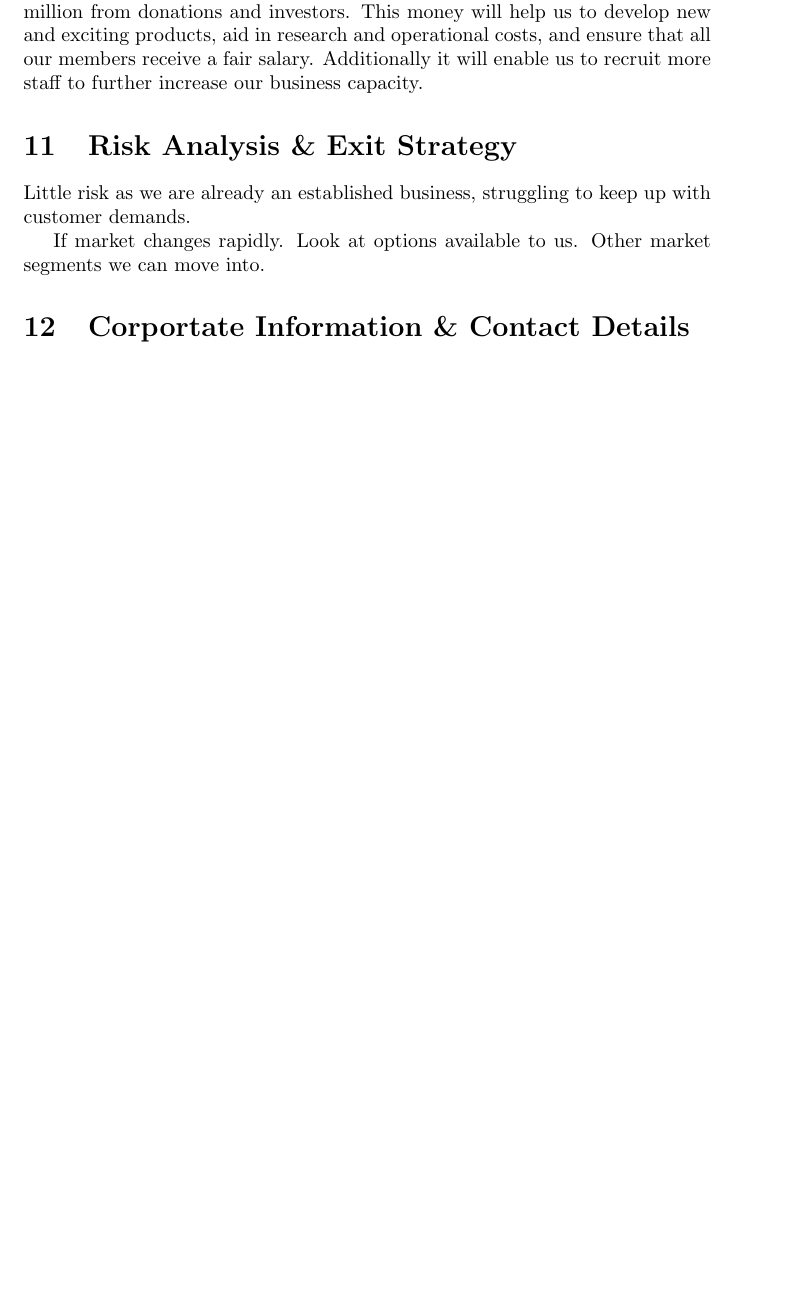
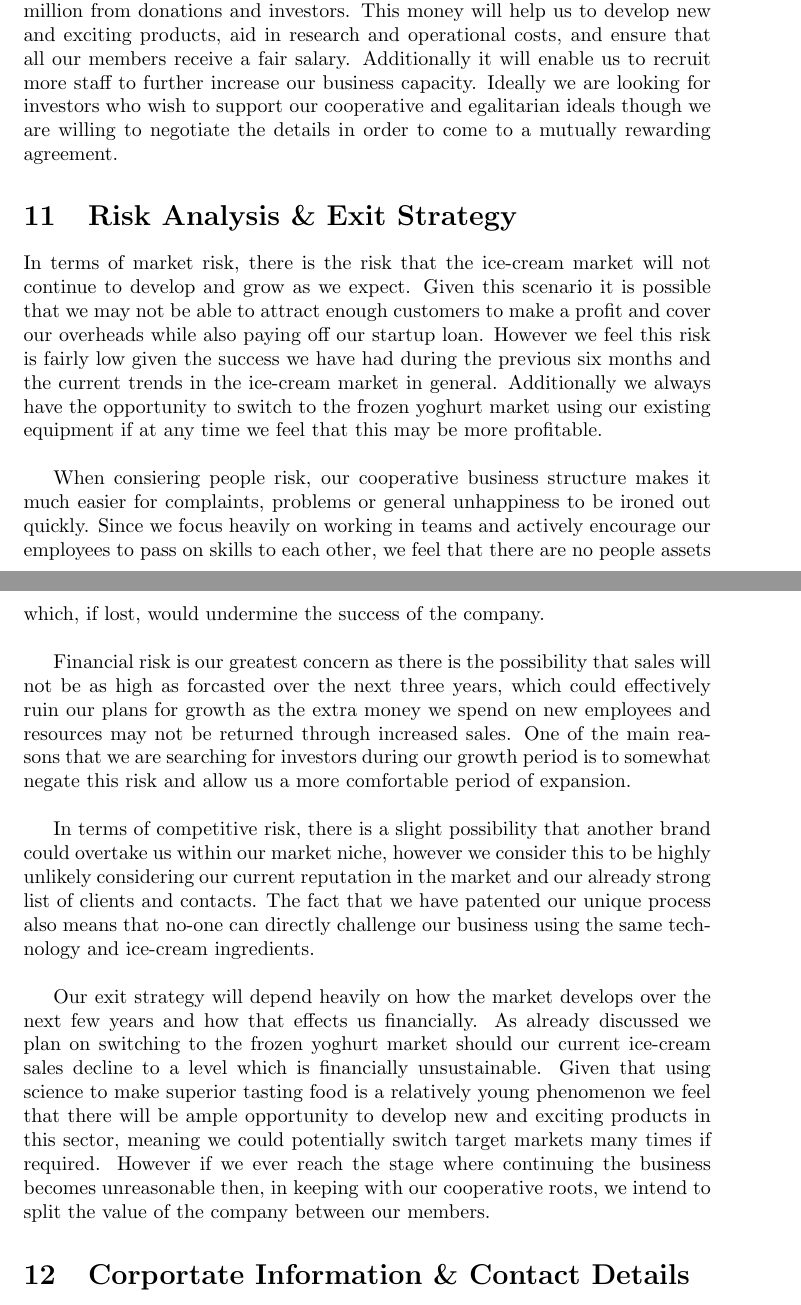
Before and after one commit to bmh10/management, a LaTeX document (business.tex): part of page 25 of 26 before the commit and two parts of pages 25 and 26 of 27 after it, the two joined at a grey line, cut so that both start at the same text, the shorter picture padded with empty space. Compiled offline with pdfLaTeX.

Commit message:
Written all sections

```diff
--- a/business.tex
+++ b/business.tex
@@ -421,17 +404,19 @@ The graph below shows our cash flow projections for the next year of business. A
 
 \subsection{Funding}
 
-In order to ensure that our plans for growth succeed we are aiming to raise £1 million from donations and investors. This money will help us to develop new and exciting products, aid in research and operational costs, and ensure that all our members receive a fair salary. Additionally it will enable us to recruit more staff to further increase our business capacity.
+In order to ensure that our plans for growth succeed we are aiming to raise £1 million from donations and investors. This money will help us to develop new and exciting products, aid in research and operational costs, and ensure that all our members receive a fair salary. Additionally it will enable us to recruit more staff to further increase our business capacity. Ideally we are looking for investors who wish to support our cooperative and egalitarian ideals though we are willing to negotiate the details in order to come to a mutually rewarding agreement.
 
 \section{Risk Analysis \& Exit Strategy}
 
-%TODO
+In terms of market risk, there is the risk that the ice-cream market will not continue to develop and grow as we expect. Given this scenario it is possible that we may not be able to attract enough customers to make a profit and cover our overheads while also paying off our startup loan. However we feel this risk is fairly low given the success we have had during the previous six months and the current trends in the ice-cream market in general. Additionally we always have the opportunity to switch to the frozen yoghurt market using our existing equipment if at any time we feel that this may be more profitable. \\
 
-Little risk as we are already an established business, struggling to keep up with customer demands.
+When consiering people risk, our cooperative business structure makes it much easier for complaints, problems or general unhappiness to be ironed out quickly. Since we focus heavily on working in teams and actively encourage our employees to pass on skills to each other, we feel that there are no people assets which, if lost, would undermine the success of the company. \\
 
-If market changes rapidly. Look at options available to us. Other market segments we can move into.
+Financial risk is our greatest concern as there is the possibility that sales will not be as high as forcasted over the next three years, which could effectively ruin our plans for growth as the extra money we spend on new employees and resources may not be returned through increased sales. One of the main reasons that we are searching for investors during our growth period is to somewhat negate this risk and allow us a more comfortable period of expansion. \\
 
+In terms of competitive risk, there is a slight possibility that another brand could overtake us within our market niche, however we consider this to be highly unlikely considering our current reputation in the market and our already strong list of clients and contacts. The fact that we have patented our unique process also means that no-one can directly challenge our business using the same technology and ice-cream ingredients. \\
 
+Our exit strategy will depend heavily on how the market develops over the next few years and how that effects us financially. As already discussed we plan on switching to the frozen yoghurt market should our current ice-cream sales decline to a level which is financially unsustainable. Given that using science to make superior tasting food is a relatively young phenomenon we feel that there will be ample opportunity to develop new and exciting products in this sector, meaning we could potentially switch target markets many times if required. However if we ever reach the stage where continuing the business becomes unreasonable then, in keeping with our cooperative roots, we intend to split the value of the company between our members.
 
 \section{Corportate Information \& Contact Details}
 
```
Also changed, not shown: business.tex (21 more changed lines).
